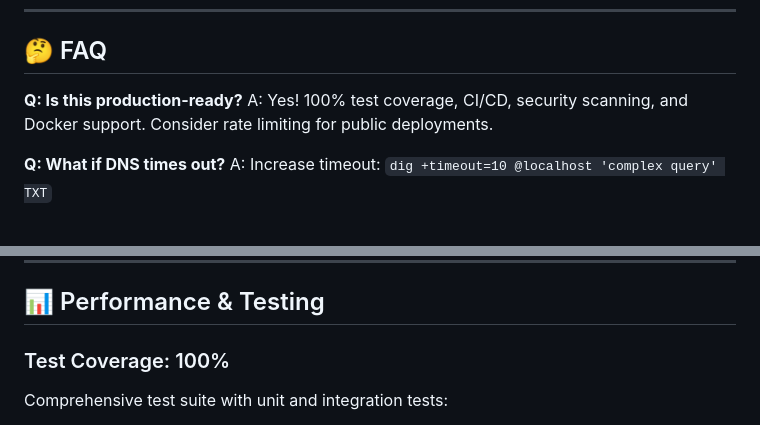
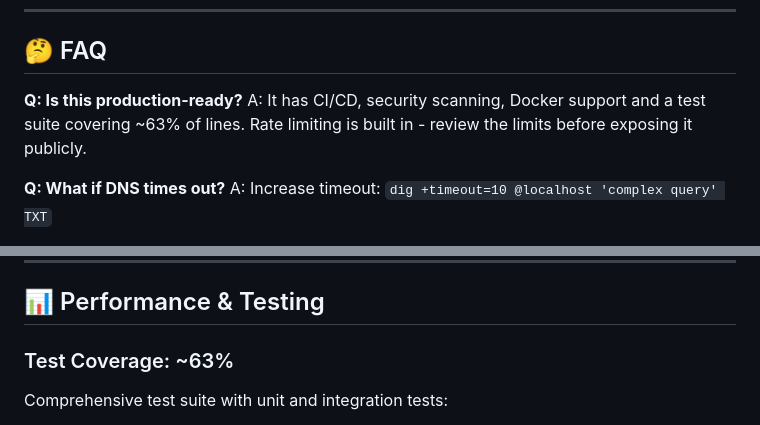
Before and after one commit to duyet/llm-over-dns, a Markdown page: README.md, 2 parts joined by grey strips. Drawn GitHub-style.

```diff
--- a/README.md
+++ b/README.md
@@ -340,7 +340,7 @@ See [CLAUDE.md](CLAUDE.md) for complete development guide.
 ## 🤔 FAQ
 
 **Q: Is this production-ready?**
-A: Yes! 100% test coverage, CI/CD, security scanning, and Docker support. Consider rate limiting for public deployments.
+A: It has CI/CD, security scanning, Docker support and a test suite covering ~63% of lines. Rate limiting is built in - review the limits before exposing it publicly.
 
 **Q: What if DNS times out?**
 A: Increase timeout: `dig +timeout=10 @localhost 'complex query' TXT`
@@ -367,7 +367,7 @@ A: DNS is unencrypted by design. Don't send sensitive data. Consider DoT/DoH in
 
 ## 📊 Performance & Testing
 
-### Test Coverage: 100%
+### Test Coverage: ~63%
 
 Comprehensive test suite with unit and integration tests:
 - Config loading and validation
```
Also changed, not shown: other parts of README.md (+3 -3 lines), CLAUDE.md (+6 -6 lines), docs/architecture.md (+1 -1 lines).
